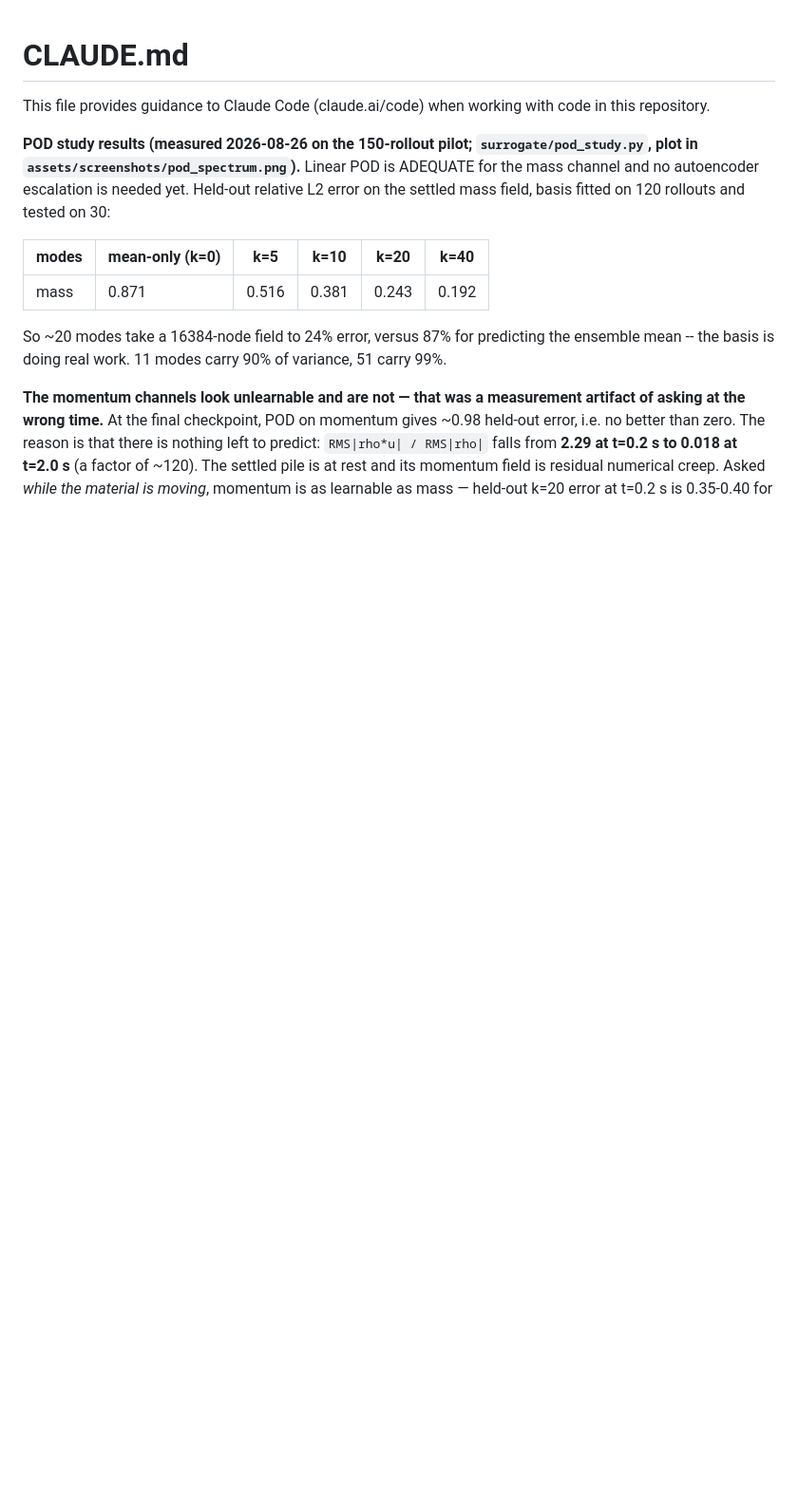
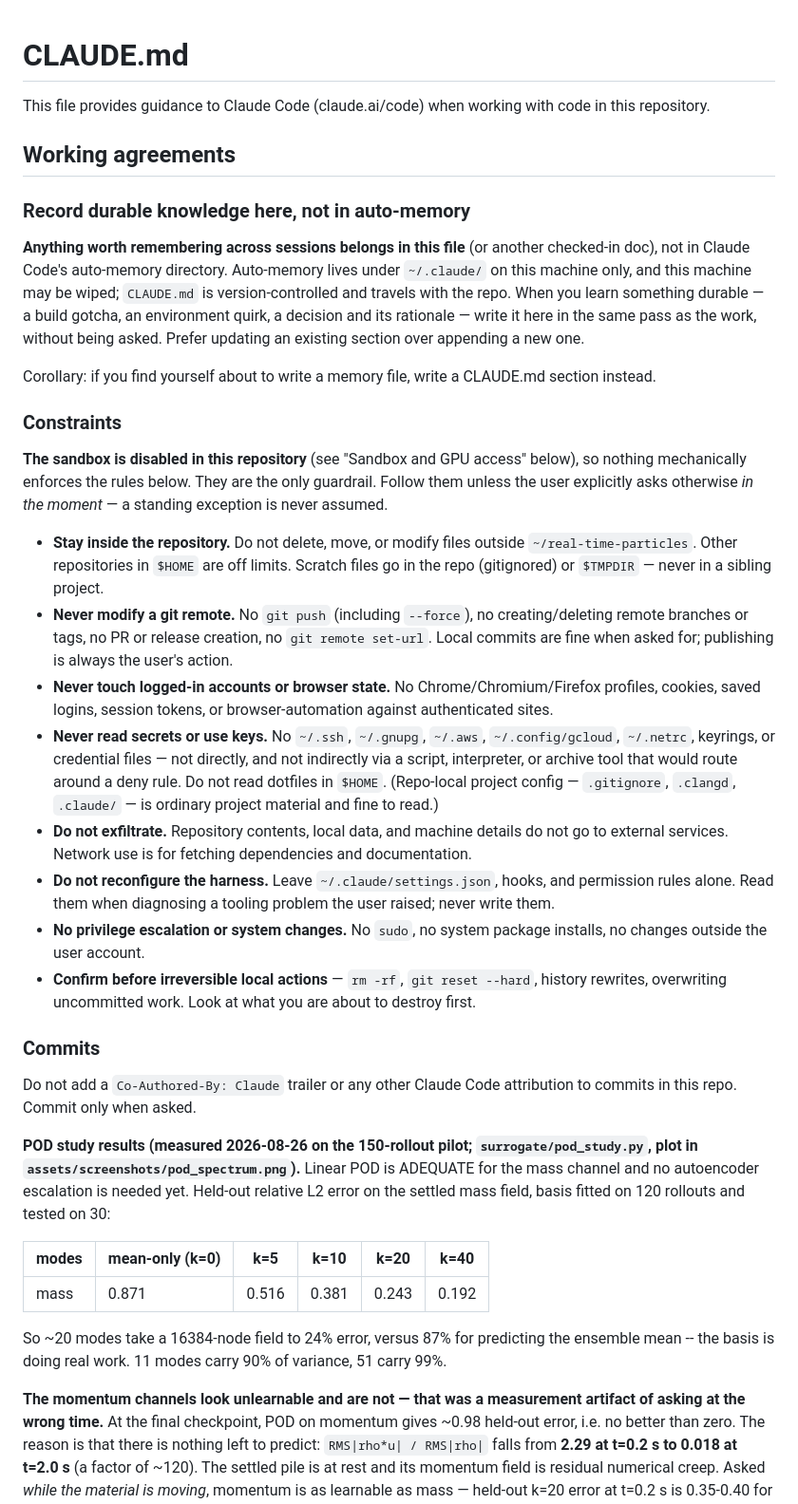
Before and after one commit to alilasemi/world, a Markdown page: CLAUDE.md, the part around one of its changes. Shown at 95% size. Rendered like a GitHub page; blank space fills up the shorter version.

Commit message:
Document the working agreements and the GPU/sandbox setup
Durable knowledge belongs in this file rather than in Claude Code's auto-memory,
which lives on one machine and does not travel with the repo.

Also records the one environment fact that costs the most time to rediscover:
the Bash sandbox must be disabled in this repo or the GPU is invisible (an empty
synthetic /dev with no nvidia nodes, reported as "no CUDA-capable device is
detected"), and the three narrower workarounds that were tried and measured as
dead ends.

```diff
--- a/CLAUDE.md
+++ b/CLAUDE.md
@@ -1,6 +1,52 @@
 # CLAUDE.md
 
 This file provides guidance to Claude Code (claude.ai/code) when working with code in this repository.
+
+## Working agreements
+
+### Record durable knowledge here, not in auto-memory
+
+**Anything worth remembering across sessions belongs in this file** (or another checked-in doc), not
+in Claude Code's auto-memory directory. Auto-memory lives under `~/.claude/` on this machine only,
+and this machine may be wiped; `CLAUDE.md` is version-controlled and travels with the repo. When you
+learn something durable — a build gotcha, an environment quirk, a decision and its rationale — write
+it here in the same pass as the work, without being asked. Prefer updating an existing section over
+appending a new one.
+
+Corollary: if you find yourself about to write a memory file, write a CLAUDE.md section instead.
+
+### Constraints
+
+**The sandbox is disabled in this repository** (see "Sandbox and GPU access" below), so nothing
+mechanically enforces the rules below. They are the only guardrail. Follow them unless the user
+explicitly asks otherwise *in the moment* — a standing exception is never assumed.
+
+- **Stay inside the repository.** Do not delete, move, or modify files outside
+  `~/real-time-particles`. Other repositories in `$HOME` are off limits. Scratch files go in the repo
+  (gitignored) or `$TMPDIR` — never in a sibling project.
+- **Never modify a git remote.** No `git push` (including `--force`), no creating/deleting remote
+  branches or tags, no PR or release creation, no `git remote set-url`. Local commits are fine when
+  asked for; publishing is always the user's action.
+- **Never touch logged-in accounts or browser state.** No Chrome/Chromium/Firefox profiles, cookies,
+  saved logins, session tokens, or browser-automation against authenticated sites.
+- **Never read secrets or use keys.** No `~/.ssh`, `~/.gnupg`, `~/.aws`, `~/.config/gcloud`,
+  `~/.netrc`, keyrings, or credential files — not directly, and not indirectly via a script,
+  interpreter, or archive tool that would route around a deny rule. Do not read dotfiles in `$HOME`.
+  (Repo-local project config — `.gitignore`, `.clangd`, `.claude/` — is ordinary project material and
+  fine to read.)
+- **Do not exfiltrate.** Repository contents, local data, and machine details do not go to external
+  services. Network use is for fetching dependencies and documentation.
+- **Do not reconfigure the harness.** Leave `~/.claude/settings.json`, hooks, and permission rules
+  alone. Read them when diagnosing a tooling problem the user raised; never write them.
+- **No privilege escalation or system changes.** No `sudo`, no system package installs, no changes
+  outside the user account.
+- **Confirm before irreversible local actions** — `rm -rf`, `git reset --hard`, history rewrites,
+  overwriting uncommitted work. Look at what you are about to destroy first.
+
+### Commits
+
+Do not add a `Co-Authored-By: Claude` trailer or any other Claude Code attribution to commits in this
+repo. Commit only when asked.
 
 **POD study results (measured 2026-08-26 on the 150-rollout pilot; `surrogate/pod_study.py`,
 plot in `assets/screenshots/pod_spectrum.png`).** Linear POD is ADEQUATE for the mass channel and
```
Also changed, not shown: other parts of CLAUDE.md (+27 -0 lines).
